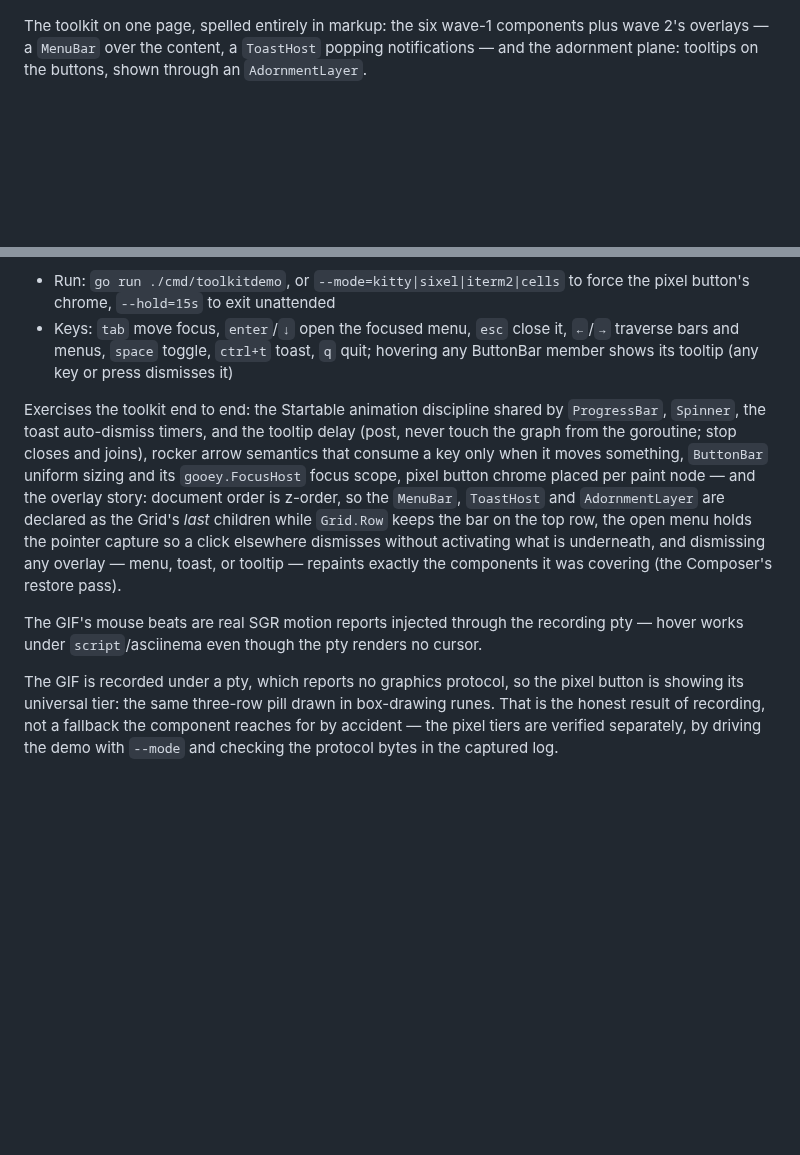
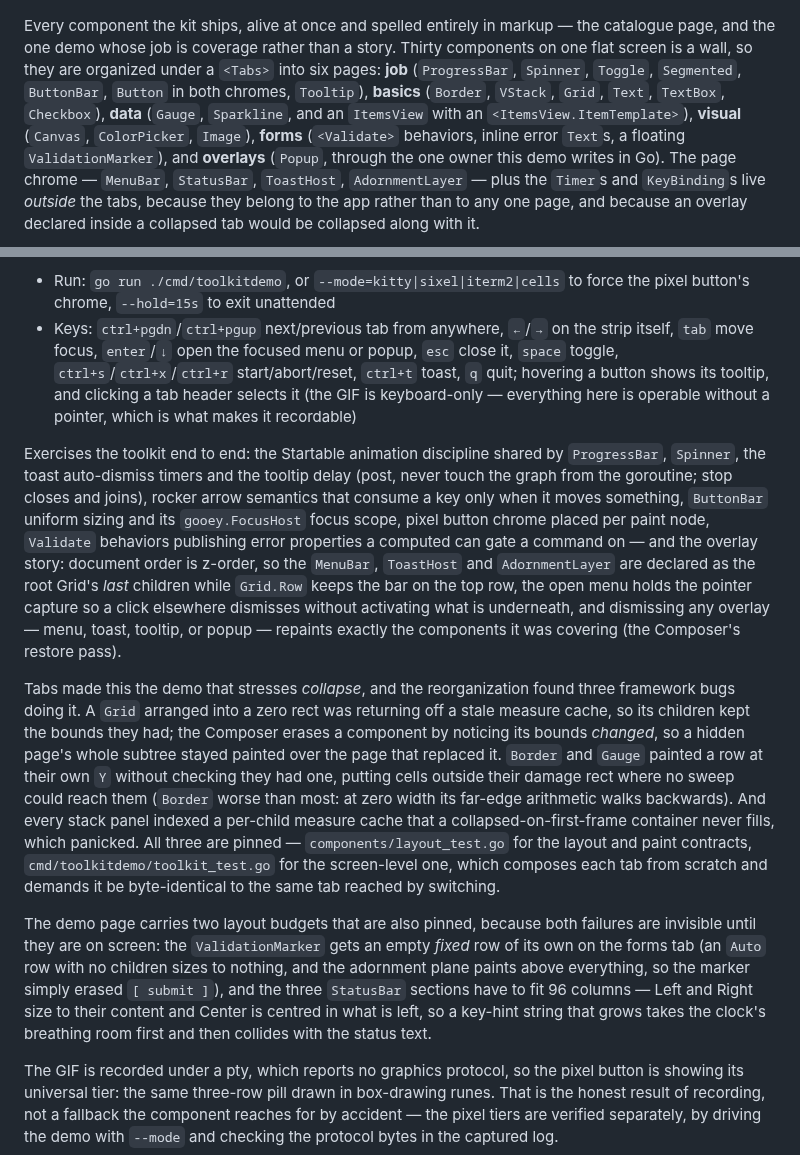
Before and after one commit to WonderForgeLabs/gooey, a Markdown page: docs/demos.md, 2 parts joined by grey strips. GitHub-like rendering; blank space fills up the shorter version.

```diff
--- a/docs/demos.md
+++ b/docs/demos.md
@@ -340,5 +340,5 @@ Exercises the `Canvas` panel and its `Canvas.Left`/`Canvas.Top` attached propert
 
 ![toolkitdemo](media/demos/toolkitdemo.gif)
 
-The toolkit on one page, spelled entirely in markup: the six wave-1 components plus wave 2's overlays — a `MenuBar` over the content, a `ToastHost` popping notifications — and the adornment plane: tooltips on the buttons, shown through an `AdornmentLayer`.
+Every component the kit ships, alive at once and spelled entirely in markup — the catalogue page, and the one demo whose job is coverage rather than a story. Thirty components on one flat screen is a wall, so they are organized under a `<Tabs>` into six pages: **job** (`ProgressBar`, `Spinner`, `Toggle`, `Segmented`, `ButtonBar`, `Button` in both chromes, `Tooltip`), **basics** (`Border`, `VStack`, `Grid`, `Text`, `TextBox`, `Checkbox`), **data** (`Gauge`, `Sparkline`, and an `ItemsView` with an `<ItemsView.ItemTemplate>`), **visual** (`Canvas`, `ColorPicker`, `Image`), **forms** (`<Validate>` behaviors, inline error `Text`s, a floating `ValidationMarker`), and **overlays** (`Popup`, through the one owner this demo writes in Go). The page chrome — `MenuBar`, `StatusBar`, `ToastHost`, `AdornmentLayer` — plus the `Timer`s and `KeyBinding`s live *outside* the tabs, because they belong to the app rather than to any one page, and because an overlay declared inside a collapsed tab would be collapsed along with it.
 
@@ -346,10 +346,12 @@ The walkthrough: the job opens in its fetch stage, which has no measurable progr
 
 - Run: `go run ./cmd/toolkitdemo`, or `--mode=kitty|sixel|iterm2|cells` to force the pixel button's chrome, `--hold=15s` to exit unattended
-- Keys: `tab` move focus, `enter`/`↓` open the focused menu, `esc` close it, `←`/`→` traverse bars and menus, `space` toggle, `ctrl+t` toast, `q` quit; hovering any ButtonBar member shows its tooltip (any key or press dismisses it)
+- Keys: `ctrl+pgdn`/`ctrl+pgup` next/previous tab from anywhere, `←`/`→` on the strip itself, `tab` move focus, `enter`/`↓` open the focused menu or popup, `esc` close it, `space` toggle, `ctrl+s`/`ctrl+x`/`ctrl+r` start/abort/reset, `ctrl+t` toast, `q` quit; hovering a button shows its tooltip, and clicking a tab header selects it (the GIF is keyboard-only — everything here is operable without a pointer, which is what makes it recordable)
 
-Exercises the toolkit end to end: the Startable animation discipline shared by `ProgressBar`, `Spinner`, the toast auto-dismiss timers, and the tooltip delay (post, never touch the graph from the goroutine; stop closes and joins), rocker arrow semantics that consume a key only when it moves something, `ButtonBar` uniform sizing and its `gooey.FocusHost` focus scope, pixel button chrome placed per paint node — and the overlay story: document order is z-order, so the `MenuBar`, `ToastHost` and `AdornmentLayer` are declared as the Grid's *last* children while `Grid.Row` keeps the bar on the top row, the open menu holds the pointer capture so a click elsewhere dismisses without activating what is underneath, and dismissing any overlay — menu, toast, or tooltip — repaints exactly the components it was covering (the Composer's restore pass).
+Exercises the toolkit end to end: the Startable animation discipline shared by `ProgressBar`, `Spinner`, the toast auto-dismiss timers and the tooltip delay (post, never touch the graph from the goroutine; stop closes and joins), rocker arrow semantics that consume a key only when it moves something, `ButtonBar` uniform sizing and its `gooey.FocusHost` focus scope, pixel button chrome placed per paint node, `Validate` behaviors publishing error properties a computed can gate a command on — and the overlay story: document order is z-order, so the `MenuBar`, `ToastHost` and `AdornmentLayer` are declared as the root Grid's *last* children while `Grid.Row` keeps the bar on the top row, the open menu holds the pointer capture so a click elsewhere dismisses without activating what is underneath, and dismissing any overlay — menu, toast, tooltip, or popup — repaints exactly the components it was covering (the Composer's restore pass).
 
-The GIF's mouse beats are real SGR motion reports injected through the recording pty — hover works under `script`/asciinema even though the pty renders no cursor.
+Tabs made this the demo that stresses *collapse*, and the reorganization found three framework bugs doing it. A `Grid` arranged into a zero rect was returning off a stale measure cache, so its children kept the bounds they had; the Composer erases a component by noticing its bounds *changed*, so a hidden page's whole subtree stayed painted over the page that replaced it. `Border` and `Gauge` painted a row at their own `Y` without checking they had one, putting cells outside their damage rect where no sweep could reach them (`Border` worse than most: at zero width its far-edge arithmetic walks backwards). And every stack panel indexed a per-child measure cache that a collapsed-on-first-frame container never fills, which panicked. All three are pinned — `components/layout_test.go` for the layout and paint contracts, `cmd/toolkitdemo/toolkit_test.go` for the screen-level one, which composes each tab from scratch and demands it be byte-identical to the same tab reached by switching.
+
+The demo page carries two layout budgets that are also pinned, because both failures are invisible until they are on screen: the `ValidationMarker` gets an empty *fixed* row of its own on the forms tab (an `Auto` row with no children sizes to nothing, and the adornment plane paints above everything, so the marker simply erased `[ submit ]`), and the three `StatusBar` sections have to fit 96 columns — Left and Right size to their content and Center is centred in what is left, so a key-hint string that grows takes the clock's breathing room first and then collides with the status text.
 
 The GIF is recorded under a pty, which reports no graphics protocol, so the pixel button is showing its universal tier: the same three-row pill drawn in box-drawing runes. That is the honest result of recording, not a fallback the component reaches for by accident — the pixel tiers are verified separately, by driving the demo with `--mode` and checking the protocol bytes in the captured log.
 
```
Also changed, not shown: other parts of docs/demos.md (+1 -1 lines), README.md (+1 -1 lines), docs/media/demos/toolkitdemo.gif, 15 other files.
